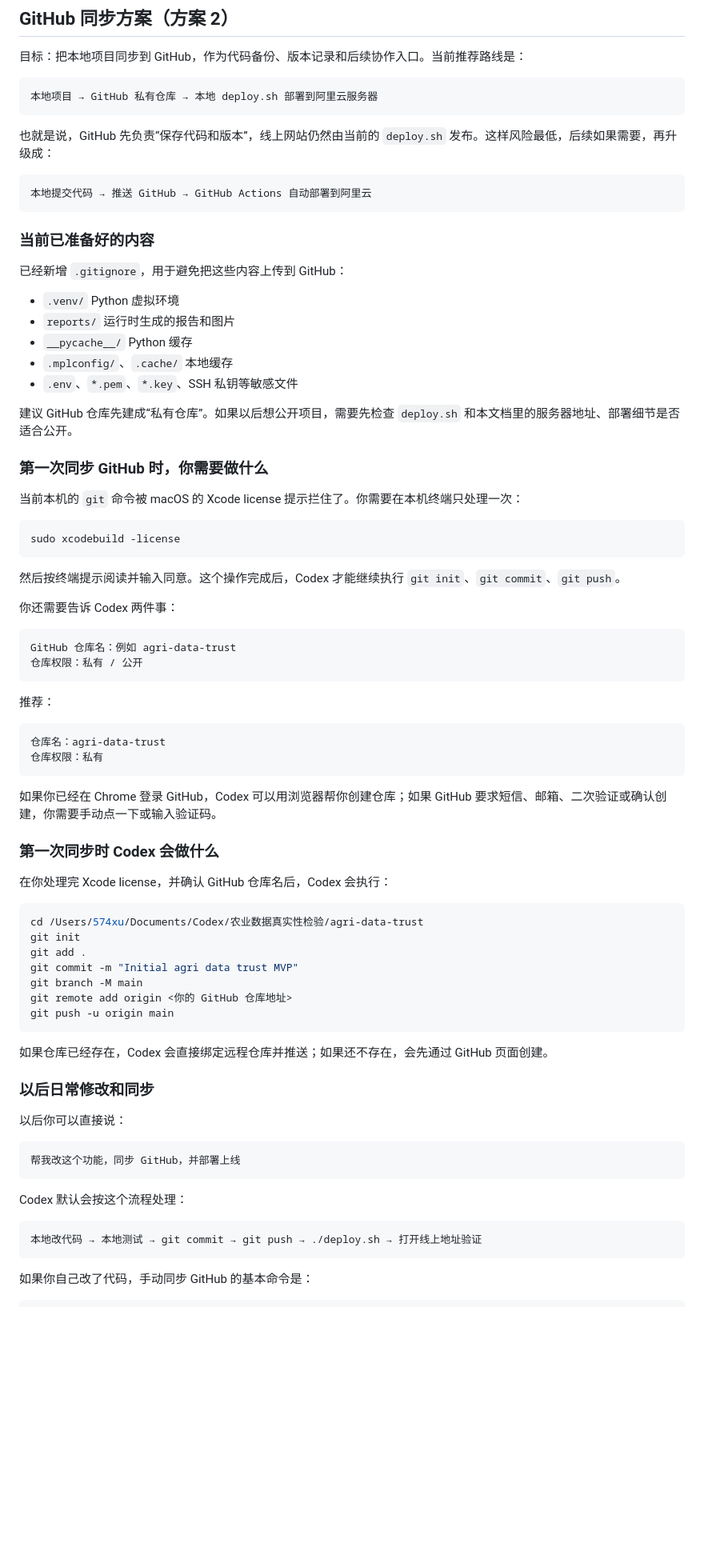
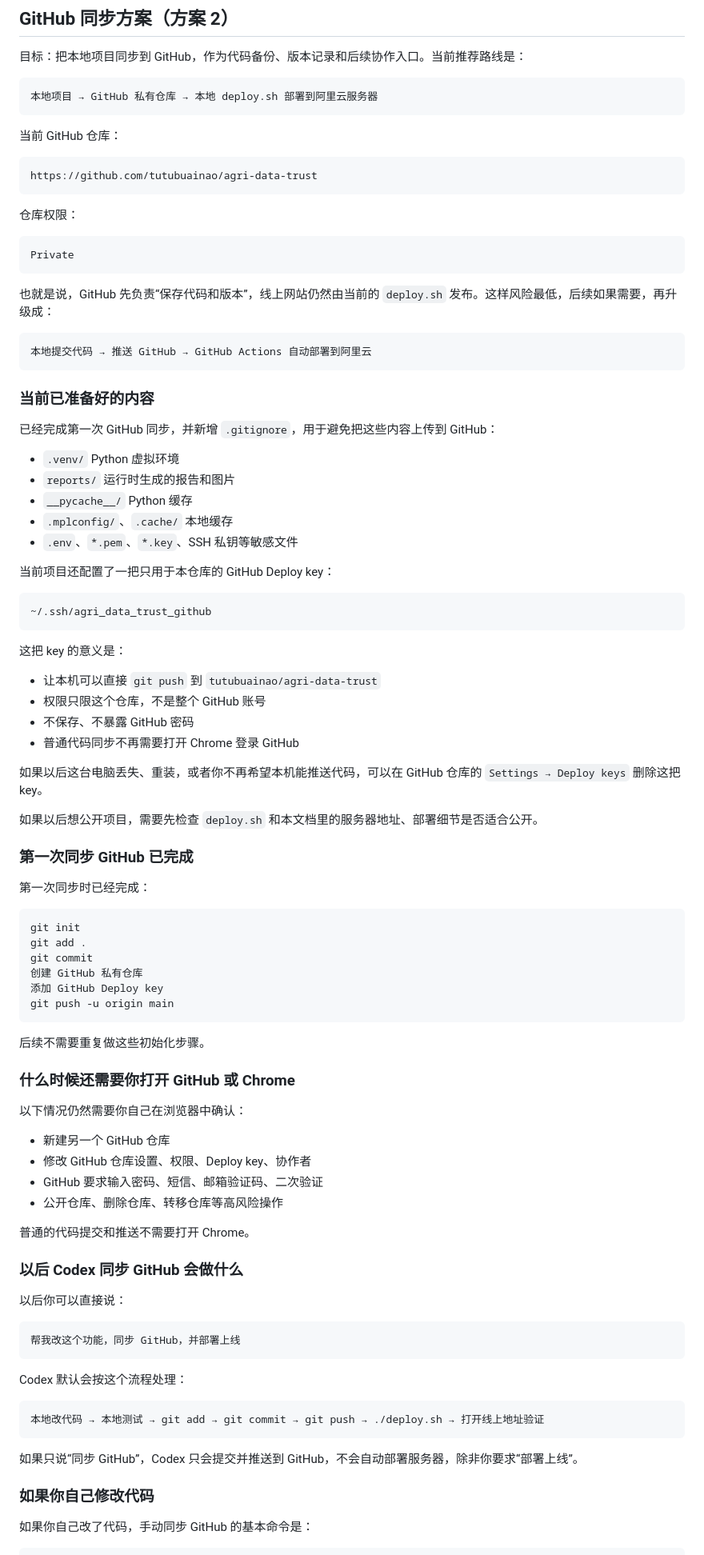
Before and after one commit to tutubuainao/agri-data-trust, a Markdown page: 项目操作说明.md, the part around one of its changes. Shown at 80% size. Drawn GitHub-style; blank space fills up the shorter version.

Commit message:
Document GitHub sync workflow

````diff
--- a/项目操作说明.md
+++ b/项目操作说明.md
@@ -80,6 +80,18 @@ cd /Users/574xu/Documents/Codex/农业数据真实性检验/agri-data-trust
 本地项目 → GitHub 私有仓库 → 本地 deploy.sh 部署到阿里云服务器
 ```
 
+当前 GitHub 仓库：
+
+```text
+https://github.com/tutubuainao/agri-data-trust
+```
+
+仓库权限：
+
+```text
+Private
+```
+
 也就是说，GitHub 先负责“保存代码和版本”，线上网站仍然由当前的 `deploy.sh` 发布。这样风险最低，后续如果需要，再升级成：
 
 ```text
@@ -88,7 +100,7 @@ cd /Users/574xu/Documents/Codex/农业数据真实性检验/agri-data-trust
 
 ### 当前已准备好的内容
 
-已经新增 `.gitignore`，用于避免把这些内容上传到 GitHub：
+已经完成第一次 GitHub 同步，并新增 `.gitignore`，用于避免把这些内容上传到 GitHub：
 
 - `.venv/` Python 虚拟环境
 - `reports/` 运行时生成的报告和图片
@@ -96,51 +108,50 @@ cd /Users/574xu/Documents/Codex/农业数据真实性检验/agri-data-trust
 - `.mplconfig/`、`.cache/` 本地缓存
 - `.env`、`*.pem`、`*.key`、SSH 私钥等敏感文件
 
-建议 GitHub 仓库先建成“私有仓库”。如果以后想公开项目，需要先检查 `deploy.sh` 和本文档里的服务器地址、部署细节是否适合公开。
+当前项目还配置了一把只用于本仓库的 GitHub Deploy key：
 
-### 第一次同步 GitHub 时，你需要做什么
-
-当前本机的 `git` 命令被 macOS 的 Xcode license 提示拦住了。你需要在本机终端只处理一次：
-
-```bash
-sudo xcodebuild -license
+```text
+~/.ssh/agri_data_trust_github
 ```
 
-然后按终端提示阅读并输入同意。这个操作完成后，Codex 才能继续执行 `git init`、`git commit`、`git push`。
+这把 key 的意义是：
 
-你还需要告诉 Codex 两件事：
+- 让本机可以直接 `git push` 到 `tutubuainao/agri-data-trust`
+- 权限只限这个仓库，不是整个 GitHub 账号
+- 不保存、不暴露 GitHub 密码
+- 普通代码同步不再需要打开 Chrome 登录 GitHub
+
+如果以后这台电脑丢失、重装，或者你不再希望本机能推送代码，可以在 GitHub 仓库的 `Settings → Deploy keys` 删除这把 key。
+
+如果以后想公开项目，需要先检查 `deploy.sh` 和本文档里的服务器地址、部署细节是否适合公开。
+
+### 第一次同步 GitHub 已完成
+
+第一次同步时已经完成：
 
 ```text
-GitHub 仓库名：例如 agri-data-trust
-仓库权限：私有 / 公开
-```
-
-推荐：
-
-```text
-仓库名：agri-data-trust
-仓库权限：私有
-```
-
-如果你已经在 Chrome 登录 GitHub，Codex 可以用浏览器帮你创建仓库；如果 GitHub 要求短信、邮箱、二次验证或确认创建，你需要手动点一下或输入验证码。
-
-### 第一次同步时 Codex 会做什么
-
-在你处理完 Xcode license，并确认 GitHub 仓库名后，Codex 会执行：
-
-```bash
-cd /Users/574xu/Documents/Codex/农业数据真实性检验/agri-data-trust
 git init
 git add .
-git commit -m "Initial agri data trust MVP"
-git branch -M main
-git remote add origin <你的 GitHub 仓库地址>
+git commit
+创建 GitHub 私有仓库
+添加 GitHub Deploy key
 git push -u origin main
 ```
 
-如果仓库已经存在，Codex 会直接绑定远程仓库并推送；如果还不存在，会先通过 GitHub 页面创建。
+后续不需要重复做这些初始化步骤。
 
-### 以后日常修改和同步
+### 什么时候还需要你打开 GitHub 或 Chrome
+
+以下情况仍然需要你自己在浏览器中确认：
+
+- 新建另一个 GitHub 仓库
+- 修改 GitHub 仓库设置、权限、Deploy key、协作者
+- GitHub 要求输入密码、短信、邮箱验证码、二次验证
+- 公开仓库、删除仓库、转移仓库等高风险操作
+
+普通的代码提交和推送不需要打开 Chrome。
+
+### 以后 Codex 同步 GitHub 会做什么
 
 以后你可以直接说：
 
@@ -151,8 +162,12 @@ git push -u origin main
 Codex 默认会按这个流程处理：
 
 ```text
-本地改代码 → 本地测试 → git commit → git push → ./deploy.sh → 打开线上地址验证
+本地改代码 → 本地测试 → git add → git commit → git push → ./deploy.sh → 打开线上地址验证
 ```
+
+如果只说“同步 GitHub”，Codex 只会提交并推送到 GitHub，不会自动部署服务器，除非你要求“部署上线”。
+
+### 如果你自己修改代码
 
 如果你自己改了代码，手动同步 GitHub 的基本命令是：
 
````
Also changed, not shown: other parts of 项目操作说明.md (+14 -1 lines), README.md (+7 -7 lines).
